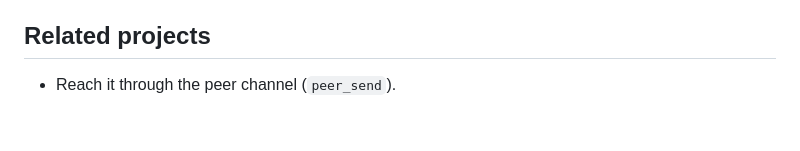
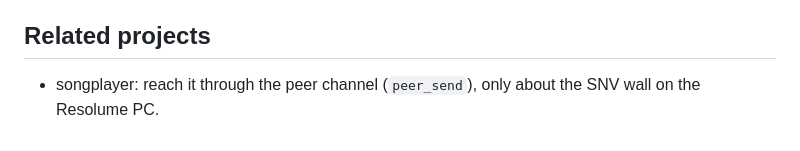
Before and after one commit to zbynekdrlik/wall-bridge, a Markdown page: CLAUDE.md, the part around the change. Rendered like a GitHub page.

Commit message:
Name songplayer in Related projects (ref zbynekdrlik/airuleset issue 1270)

```diff
--- a/CLAUDE.md
+++ b/CLAUDE.md
@@ -47,4 +47,4 @@ It started as an MVP inside songplayer (zbynekdrlik/songplayer#259, 29.10.2026).
 - Event mode = hands off.
 
 ## Related projects
-- Reach it through the peer channel (`peer_send`).
+- songplayer: reach it through the peer channel (`peer_send`), only about the SNV wall on the Resolume PC.
```
